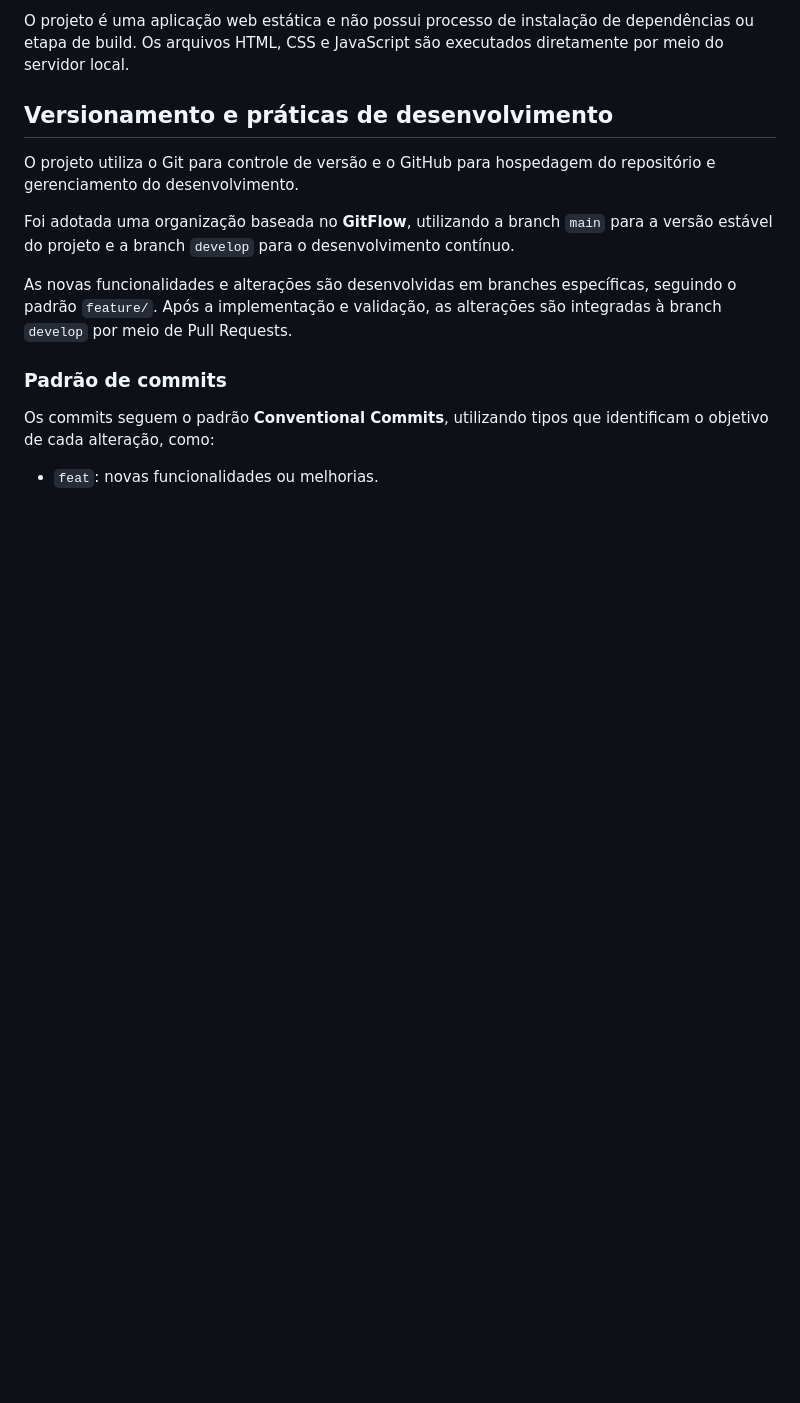
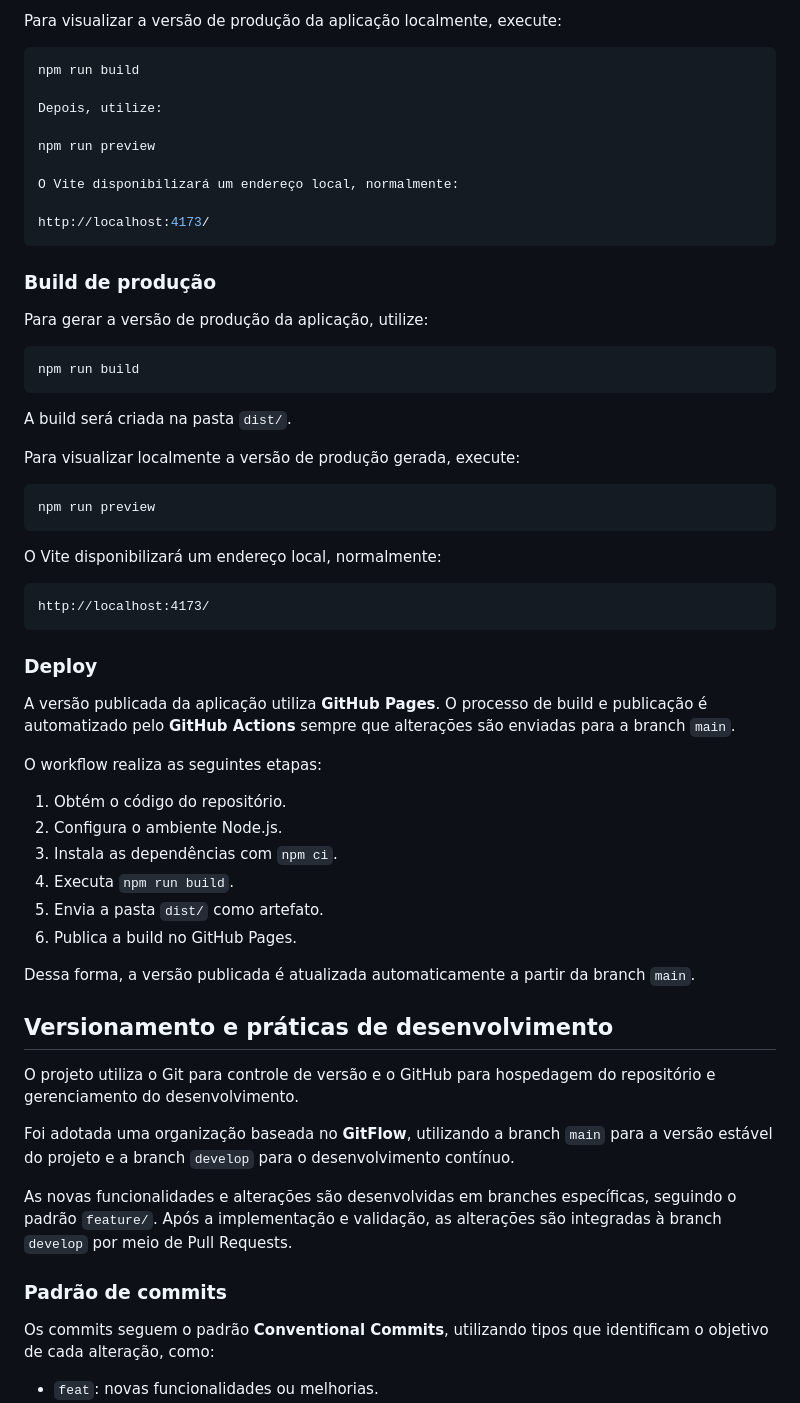
Before and after one commit to mrodrigues-ads/projeto-ong, a Markdown page: README.md, the part around one of its changes. GitHub-like rendering; blank space fills up the shorter version.

````diff
--- a/README.md
+++ b/README.md
@@ -68,5 +84,54 @@ Também é possível utilizar o navegador integrado ao Visual Studio Code para v
 
-O projeto é uma aplicação web estática e não possui processo de instalação de dependências ou etapa de build. Os arquivos HTML, CSS e JavaScript são executados diretamente por meio do servidor local.
+Para visualizar a versão de produção da aplicação localmente, execute:
+
+```bash
+npm run build
+
+Depois, utilize:
+
+npm run preview
+
+O Vite disponibilizará um endereço local, normalmente:
+
+http://localhost:4173/
+```
+
+### Build de produção
+
+Para gerar a versão de produção da aplicação, utilize:
+
+```bash
+npm run build
+```
+
+A build será criada na pasta `dist/`.
+
+Para visualizar localmente a versão de produção gerada, execute:
+
+```bash
+npm run preview
+```
+
+O Vite disponibilizará um endereço local, normalmente:
+
+```text
+http://localhost:4173/
+```
+
+### Deploy
+
+A versão publicada da aplicação utiliza **GitHub Pages**. O processo de build e publicação é automatizado pelo **GitHub Actions** sempre que alterações são enviadas para a branch `main`.
+
+O workflow realiza as seguintes etapas:
+
+1. Obtém o código do repositório.
+2. Configura o ambiente Node.js.
+3. Instala as dependências com `npm ci`.
+4. Executa `npm run build`.
+5. Envia a pasta `dist/` como artefato.
+6. Publica a build no GitHub Pages.
+
+Dessa forma, a versão publicada é atualizada automaticamente a partir da branch `main`.
 
 ## Versionamento e práticas de desenvolvimento
 
````
Also changed, not shown: other parts of README.md (+25 -9 lines).
